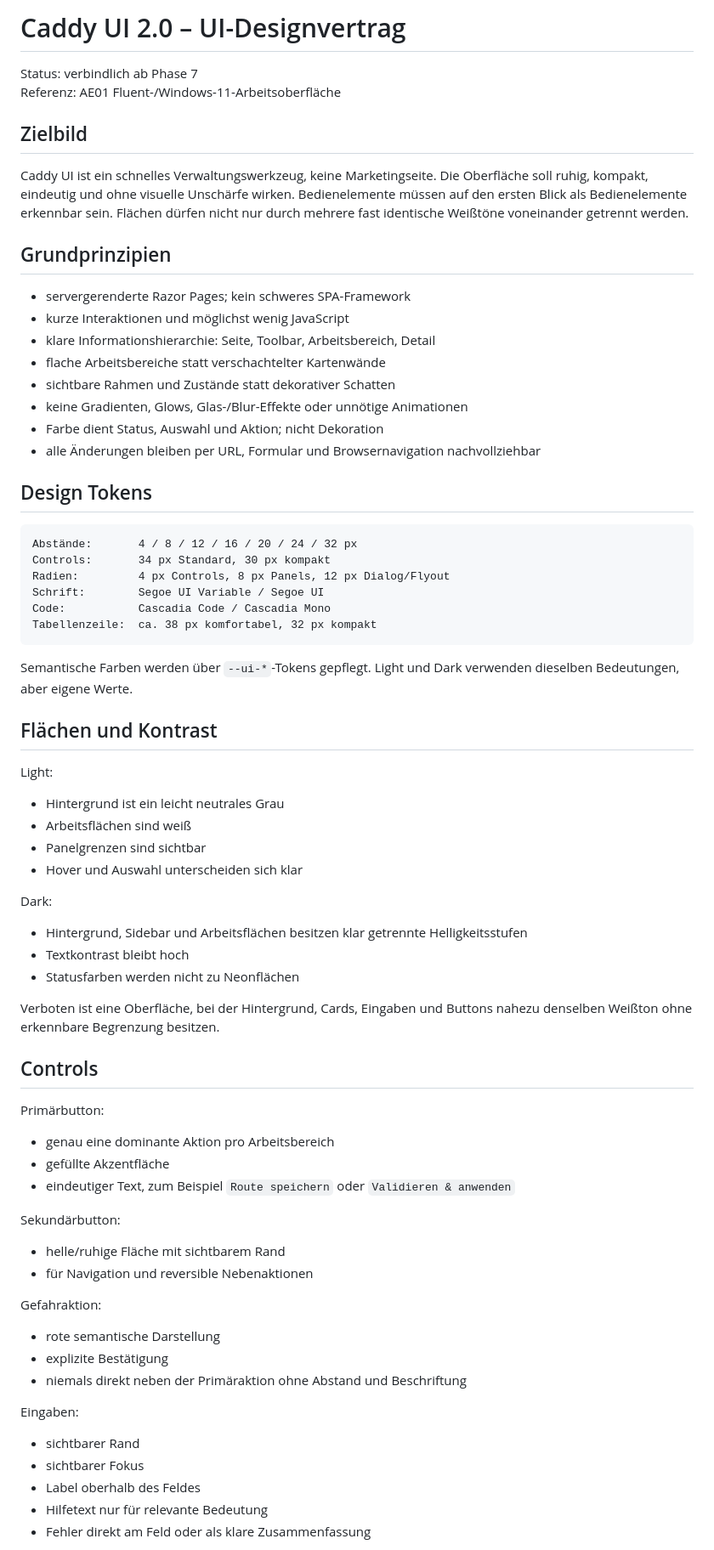
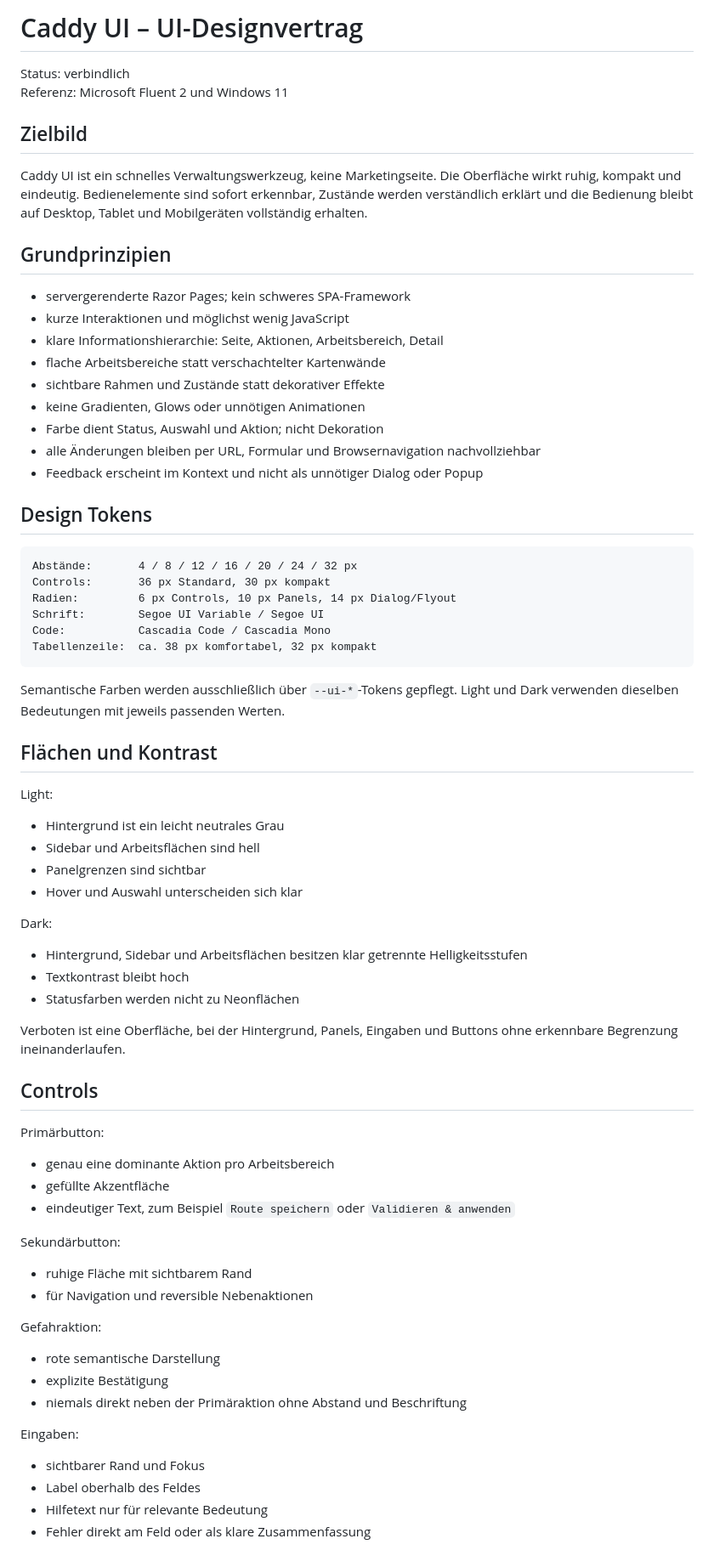
Before and after one commit to Juloc/caddy-ui, a Markdown page: docs/UI_DESIGN_CONTRACT.md, the part around one of its changes. Shown at 85% size. GitHub-like rendering.

````diff
--- a/docs/UI_DESIGN_CONTRACT.md
+++ b/docs/UI_DESIGN_CONTRACT.md
@@ -1,42 +1,43 @@
-# Caddy UI 2.0 – UI-Designvertrag
+# Caddy UI – UI-Designvertrag
 
-Status: verbindlich ab Phase 7
-Referenz: AE01 Fluent-/Windows-11-Arbeitsoberfläche
+Status: verbindlich
+Referenz: Microsoft Fluent 2 und Windows 11
 
 ## Zielbild
 
-Caddy UI ist ein schnelles Verwaltungswerkzeug, keine Marketingseite. Die Oberfläche soll ruhig, kompakt, eindeutig und ohne visuelle Unschärfe wirken. Bedienelemente müssen auf den ersten Blick als Bedienelemente erkennbar sein. Flächen dürfen nicht nur durch mehrere fast identische Weißtöne voneinander getrennt werden.
+Caddy UI ist ein schnelles Verwaltungswerkzeug, keine Marketingseite. Die Oberfläche wirkt ruhig, kompakt und eindeutig. Bedienelemente sind sofort erkennbar, Zustände werden verständlich erklärt und die Bedienung bleibt auf Desktop, Tablet und Mobilgeräten vollständig erhalten.
 
 ## Grundprinzipien
 
 - servergerenderte Razor Pages; kein schweres SPA-Framework
 - kurze Interaktionen und möglichst wenig JavaScript
-- klare Informationshierarchie: Seite, Toolbar, Arbeitsbereich, Detail
+- klare Informationshierarchie: Seite, Aktionen, Arbeitsbereich, Detail
 - flache Arbeitsbereiche statt verschachtelter Kartenwände
-- sichtbare Rahmen und Zustände statt dekorativer Schatten
-- keine Gradienten, Glows, Glas-/Blur-Effekte oder unnötige Animationen
+- sichtbare Rahmen und Zustände statt dekorativer Effekte
+- keine Gradienten, Glows oder unnötigen Animationen
 - Farbe dient Status, Auswahl und Aktion; nicht Dekoration
 - alle Änderungen bleiben per URL, Formular und Browsernavigation nachvollziehbar
+- Feedback erscheint im Kontext und nicht als unnötiger Dialog oder Popup
 
 ## Design Tokens
 
 ```text
 Abstände:       4 / 8 / 12 / 16 / 20 / 24 / 32 px
-Controls:       34 px Standard, 30 px kompakt
-Radien:         4 px Controls, 8 px Panels, 12 px Dialog/Flyout
+Controls:       36 px Standard, 30 px kompakt
+Radien:         6 px Controls, 10 px Panels, 14 px Dialog/Flyout
 Schrift:        Segoe UI Variable / Segoe UI
 Code:           Cascadia Code / Cascadia Mono
 Tabellenzeile:  ca. 38 px komfortabel, 32 px kompakt
 ```
 
-Semantische Farben werden über `--ui-*`-Tokens gepflegt. Light und Dark verwenden dieselben Bedeutungen, aber eigene Werte.
+Semantische Farben werden ausschließlich über `--ui-*`-Tokens gepflegt. Light und Dark verwenden dieselben Bedeutungen mit jeweils passenden Werten.
 
 ## Flächen und Kontrast
 
 Light:
 
 - Hintergrund ist ein leicht neutrales Grau
-- Arbeitsflächen sind weiß
+- Sidebar und Arbeitsflächen sind hell
 - Panelgrenzen sind sichtbar
 - Hover und Auswahl unterscheiden sich klar
 
@@ -46,7 +47,7 @@ Dark:
 - Textkontrast bleibt hoch
 - Statusfarben werden nicht zu Neonflächen
 
-Verboten ist eine Oberfläche, bei der Hintergrund, Cards, Eingaben und Buttons nahezu denselben Weißton ohne erkennbare Begrenzung besitzen.
+Verboten ist eine Oberfläche, bei der Hintergrund, Panels, Eingaben und Buttons ohne erkennbare Begrenzung ineinanderlaufen.
 
 ## Controls
 
@@ -58,7 +59,7 @@ Primärbutton:
 
 Sekundärbutton:
 
-- helle/ruhige Fläche mit sichtbarem Rand
+- ruhige Fläche mit sichtbarem Rand
 - für Navigation und reversible Nebenaktionen
 
 Gefahraktion:
@@ -69,8 +70,7 @@ Gefahraktion:
 
 Eingaben:
 
-- sichtbarer Rand
-- sichtbarer Fokus
+- sichtbarer Rand und Fokus
 - Label oberhalb des Feldes
 - Hilfetext nur für relevante Bedeutung
 - Fehler direkt am Feld oder als klare Zusammenfassung
````
Also changed, not shown: other parts of docs/UI_DESIGN_CONTRACT.md (+25 -15 lines).
